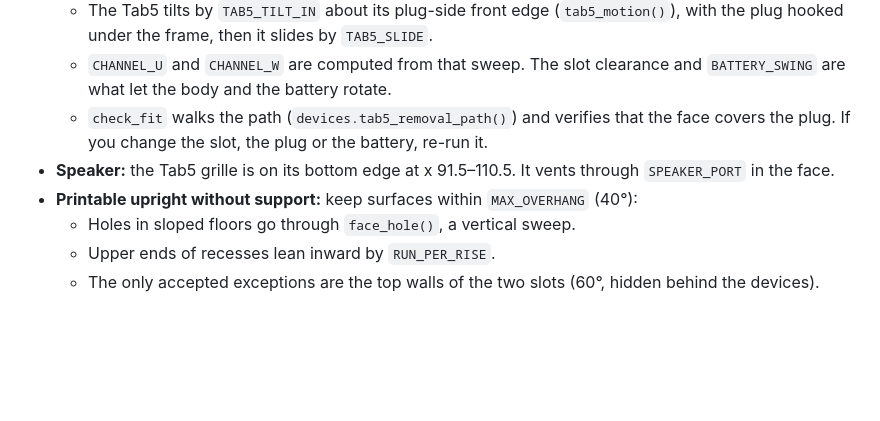
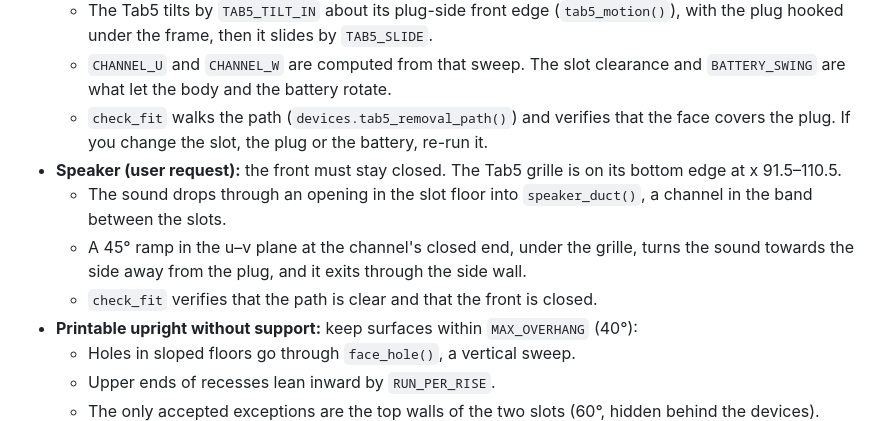
Before and after one commit to icefoxj/Tab5-Streamdeck-Neo-Stand, a Markdown page: CLAUDE.md, the part around the change. GitHub-like rendering; blank space fills up the shorter version.

```diff
--- a/CLAUDE.md
+++ b/CLAUDE.md
@@ -39,7 +39,10 @@ After any geometry change, run all three and commit the STL and images together
   - The Tab5 tilts by `TAB5_TILT_IN` about its plug-side front edge (`tab5_motion()`), with the plug hooked under the frame, then it slides by `TAB5_SLIDE`.
   - `CHANNEL_U` and `CHANNEL_W` are computed from that sweep. The slot clearance and `BATTERY_SWING` are what let the body and the battery rotate.
   - `check_fit` walks the path (`devices.tab5_removal_path()`) and verifies that the face covers the plug. If you change the slot, the plug or the battery, re-run it.
-- **Speaker:** the Tab5 grille is on its bottom edge at x 91.5–110.5. It vents through `SPEAKER_PORT` in the face.
+- **Speaker (user request):** the front must stay closed. The Tab5 grille is on its bottom edge at x 91.5–110.5.
+  - The sound drops through an opening in the slot floor into `speaker_duct()`, a channel in the band between the slots.
+  - A 45° ramp in the u–v plane at the channel's closed end, under the grille, turns the sound towards the side away from the plug, and it exits through the side wall.
+  - `check_fit` verifies that the path is clear and that the front is closed.
 - **Printable upright without support:** keep surfaces within `MAX_OVERHANG` (40°):
   - Holes in sloped floors go through `face_hole()`, a vertical sweep.
   - Upper ends of recesses lean inward by `RUN_PER_RISE`.
```
Also changed, not shown: README.md (+11 -5 lines), images/speaker_channel.png (added), images/stand_back.png, images/stand_front.png, images/stand_side.png, images/stand_with_devices.png, images/tab5_insertion.png, 5 other files.
